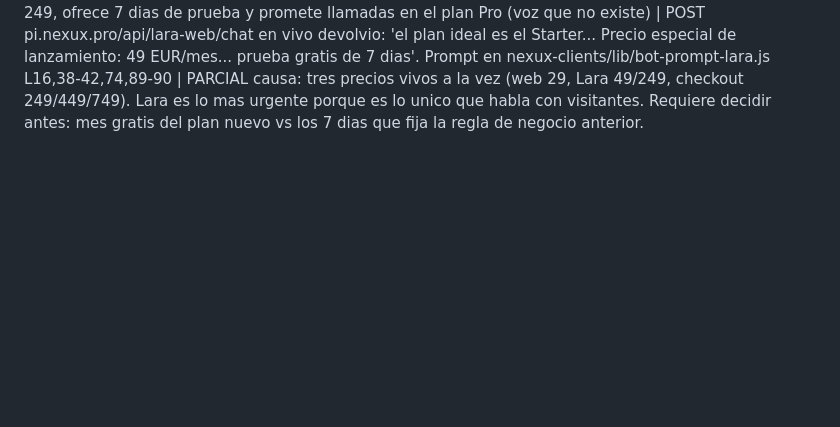
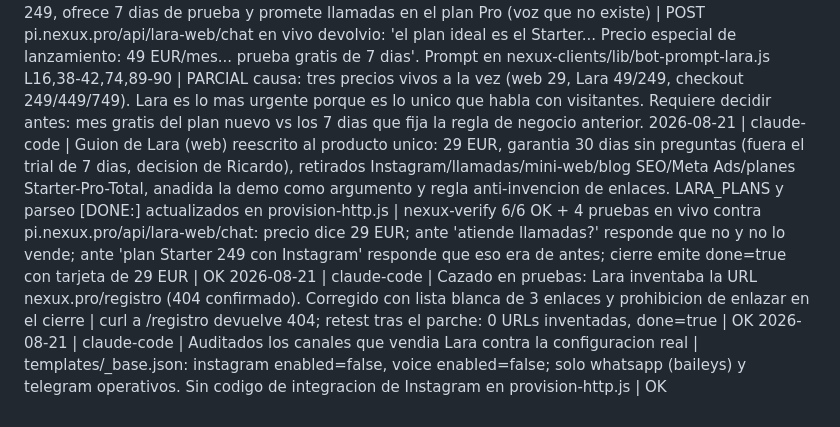
Before and after one commit to Rickyman42/nexux-pro, a Markdown page: progress/REGISTRO.md, the part around the change. Drawn GitHub-style; blank space fills up the shorter version.

Commit message:
docs: guion de Lara alineado al producto unico
Registra la reescritura del prompt de ventas, la caza de la URL
inventada y la auditoria de canales (Instagram y voz estaban a false
pero Lara los vendia).

Co-Authored-By: Claude Opus 5 <noreply@anthropic.com>

```diff
--- a/progress/REGISTRO.md
+++ b/progress/REGISTRO.md
@@ -29,3 +29,6 @@ La evidencia completa va además a ~/nexus-brain/quality-ledger.md. Aquí solo e
   causa: el mejor activo de venta lleva meses invisible en la navegacion; ademas la sesion entera de estrategia se planteo sin tenerlo en cuenta hasta que Ricardo lo señalo. Enlazarlo es Fase 0.
 2026-08-21 | claude-code | Lara (chat de la web) sigue vendiendo los planes viejos en produccion: dice 49 EUR promo / Starter 249, ofrece 7 dias de prueba y promete llamadas en el plan Pro (voz que no existe) | POST pi.nexux.pro/api/lara-web/chat en vivo devolvio: 'el plan ideal es el Starter... Precio especial de lanzamiento: 49 EUR/mes... prueba gratis de 7 dias'. Prompt en nexux-clients/lib/bot-prompt-lara.js L16,38-42,74,89-90 | PARCIAL
   causa: tres precios vivos a la vez (web 29, Lara 49/249, checkout 249/449/749). Lara es lo mas urgente porque es lo unico que habla con visitantes. Requiere decidir antes: mes gratis del plan nuevo vs los 7 dias que fija la regla de negocio anterior.
+2026-08-21 | claude-code | Guion de Lara (web) reescrito al producto unico: 29 EUR, garantia 30 dias sin preguntas (fuera el trial de 7 dias, decision de Ricardo), retirados Instagram/llamadas/mini-web/blog SEO/Meta Ads/planes Starter-Pro-Total, anadida la demo como argumento y regla anti-invencion de enlaces. LARA_PLANS y parseo [DONE:] actualizados en provision-http.js | nexux-verify 6/6 OK + 4 pruebas en vivo contra pi.nexux.pro/api/lara-web/chat: precio dice 29 EUR; ante 'atiende llamadas?' responde que no y no lo vende; ante 'plan Starter 249 con Instagram' responde que eso era de antes; cierre emite done=true con tarjeta de 29 EUR | OK
+2026-08-21 | claude-code | Cazado en pruebas: Lara inventaba la URL nexux.pro/registro (404 confirmado). Corregido con lista blanca de 3 enlaces y prohibicion de enlazar en el cierre | curl a /registro devuelve 404; retest tras el parche: 0 URLs inventadas, done=true | OK
+2026-08-21 | claude-code | Auditados los canales que vendia Lara contra la configuracion real | templates/_base.json: instagram enabled=false, voice enabled=false; solo whatsapp (baileys) y telegram operativos. Sin codigo de integracion de Instagram en provision-http.js | OK
```
